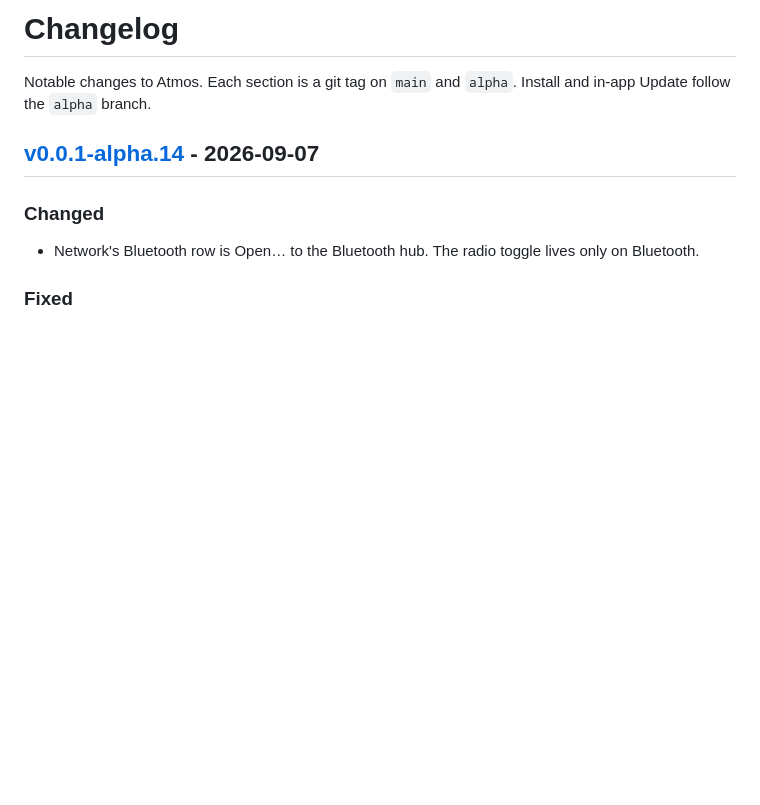
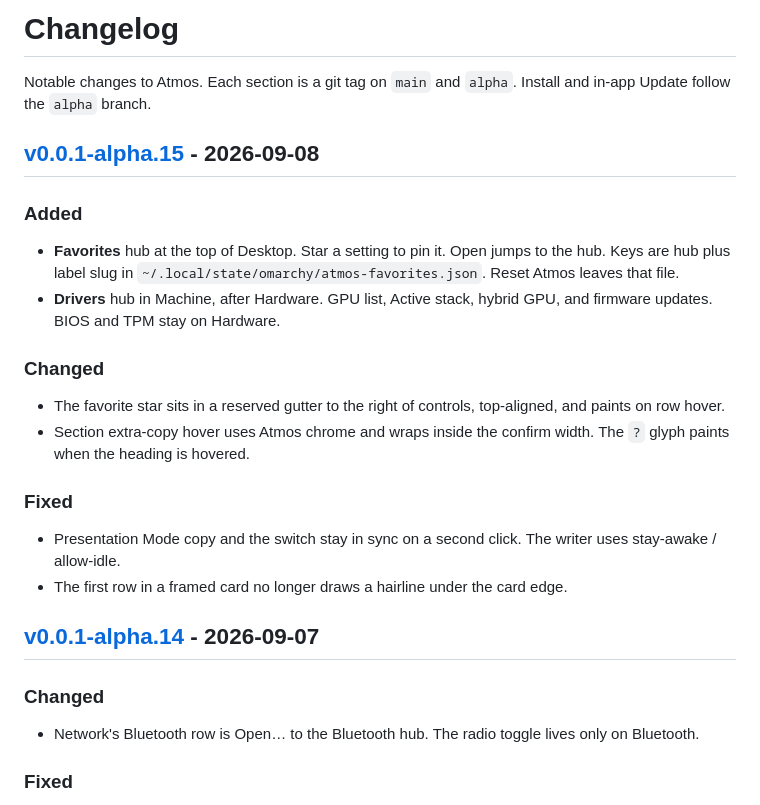
Before and after one commit to csfh/atmos, a Markdown page: CHANGELOG.md, the part around one of its changes. GitHub-like rendering; blank space fills up the shorter version.

Commit message:
docs: changelog for v0.0.1-alpha.15
Favorites and Drivers hubs, Presentation Mode staying in sync, framed-card
hairline, and Atmos chrome on section extra-copy hover.

```diff
--- a/CHANGELOG.md
+++ b/CHANGELOG.md
@@ -1,6 +1,23 @@
 # Changelog
 
 Notable changes to Atmos. Each section is a git tag on `main` and `alpha`. Install and in-app Update follow the `alpha` branch.
+
+## [v0.0.1-alpha.15] - 2026-09-08
+
+### Added
+
+- **Favorites** hub at the top of Desktop. Star a setting to pin it. Open jumps to the hub. Keys are hub plus label slug in `~/.local/state/omarchy/atmos-favorites.json`. Reset Atmos leaves that file.
+- **Drivers** hub in Machine, after Hardware. GPU list, Active stack, hybrid GPU, and firmware updates. BIOS and TPM stay on Hardware.
+
+### Changed
+
+- The favorite star sits in a reserved gutter to the right of controls, top-aligned, and paints on row hover.
+- Section extra-copy hover uses Atmos chrome and wraps inside the confirm width. The `?` glyph paints when the heading is hovered.
+
+### Fixed
+
+- Presentation Mode copy and the switch stay in sync on a second click. The writer uses stay-awake / allow-idle.
+- The first row in a framed card no longer draws a hairline under the card edge.
 
 ## [v0.0.1-alpha.14] - 2026-09-07
 
```
Also changed, not shown: other parts of CHANGELOG.md (+1 -0 lines).
